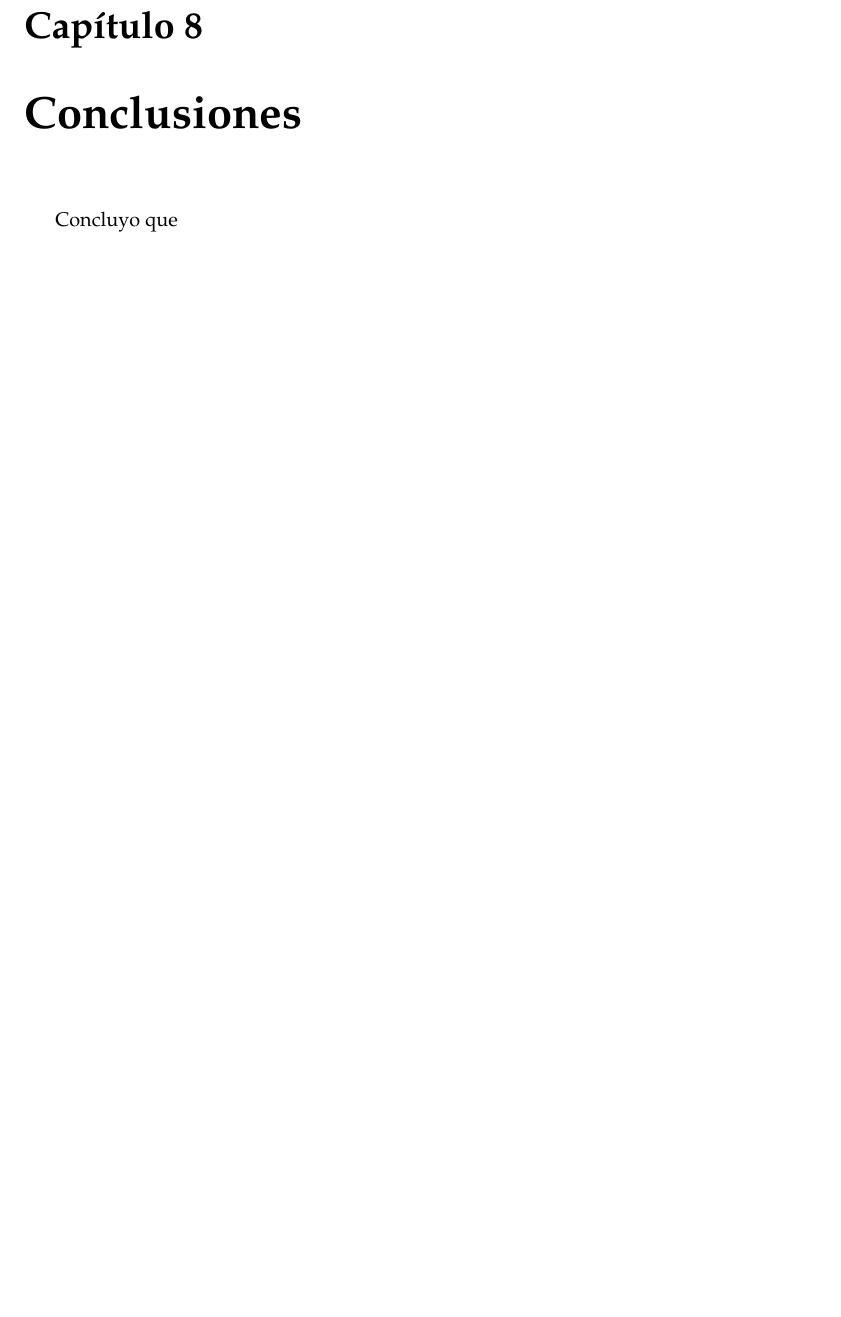
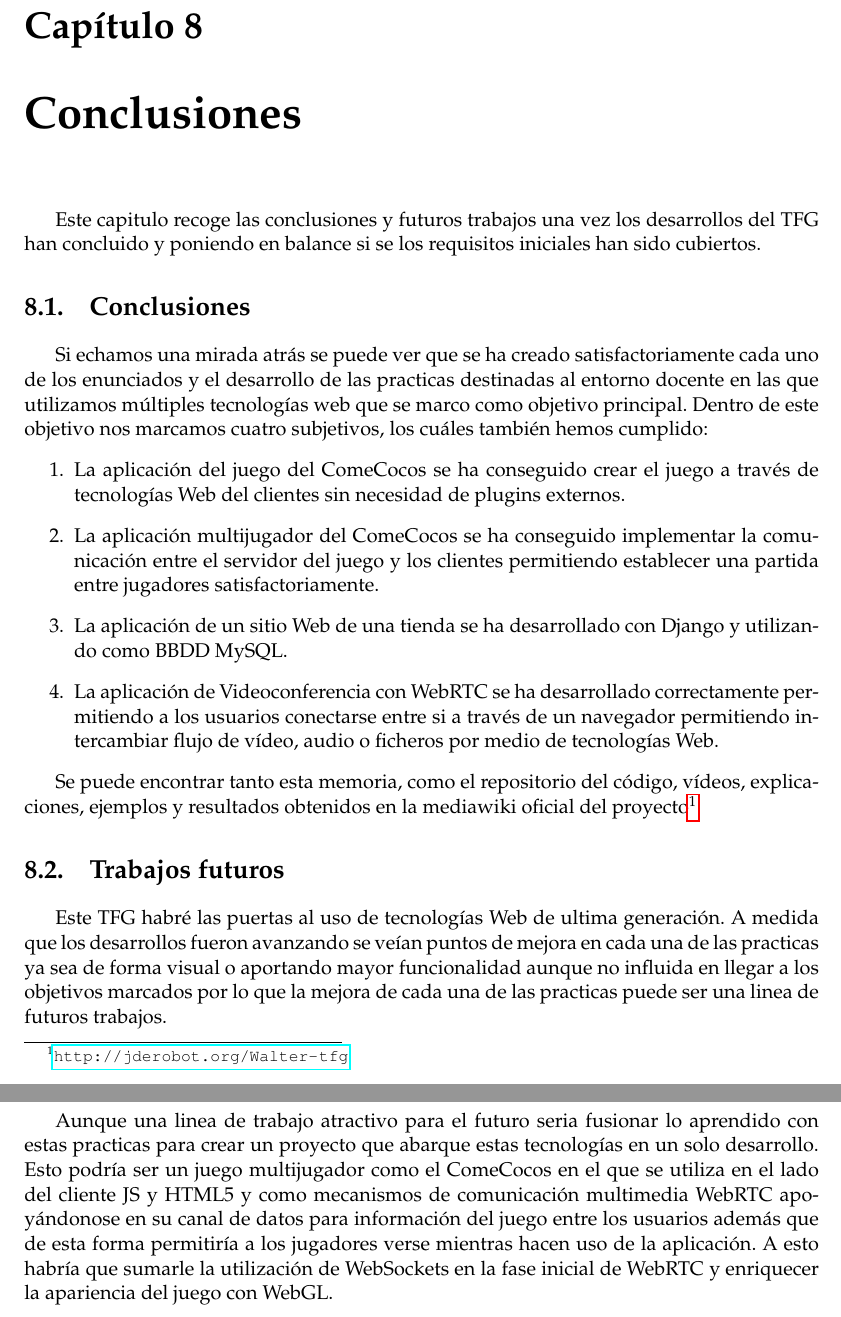
Before and after one commit to RoboticsLabURJC/2015-TFG-Walter-Cuenca, a LaTeX book (Memoria/Latex/main.tex, which reads Memoria/Latex/Capitulos/Conclusiones.tex): part of page 114 of 116 before the commit and two parts of pages 114 and 115 of 117 after it, the two joined at a grey line, cut so that both start at the same text, the shorter picture padded with empty space. Compiled offline with pdfLaTeX.

Commit message:
Update Conclusiones
Creamos el contenido  del capitulo que estaba pendiente

```diff
--- a/Memoria/Latex/Capitulos/Conclusiones.tex
+++ b/Memoria/Latex/Capitulos/Conclusiones.tex
@@ -1,3 +1,16 @@
 \chapter{Conclusiones}
+Este capitulo recoge las conclusiones y futuros trabajos una vez los desarrollos del TFG han concluido y poniendo en balance si se los requisitos iniciales han sido cubiertos.
+\section{Conclusiones}
+Si echamos una mirada atrás se puede ver que se ha creado satisfactoriamente cada uno de los enunciados y el desarrollo de las practicas destinadas al entorno docente en las que utilizamos múltiples tecnologías web que se marco como objetivo principal. Dentro de este objetivo nos marcamos cuatro subjetivos, los cuáles también hemos cumplido:
+\begin{enumerate}
+    \item La aplicación del juego del ComeCocos se ha conseguido crear el juego a través de tecnologías Web del clientes sin necesidad de plugins externos.
+    \item La aplicación multijugador del ComeCocos se ha conseguido implementar la comunicación entre el servidor del juego y los clientes permitiendo establecer una partida entre jugadores satisfactoriamente.
+    \item La aplicación de un sitio Web de una tienda se ha desarrollado con Django y utilizando como BBDD MySQL.
+    \item La aplicación de Videoconferencia con WebRTC se ha desarrollado correctamente permitiendo a los usuarios conectarse entre si a través de un navegador permitiendo intercambiar flujo de vídeo, audio o ficheros por medio de tecnologías Web.
+\end{enumerate}
 
-Concluyo que
+Se puede encontrar tanto esta memoria, como el repositorio del código, vídeos, explicaciones, ejemplos y resultados obtenidos en la mediawiki oficial del proyecto\footnote{\url{http://jderobot.org/Walter-tfg}}
+\section{Trabajos futuros}
+Este TFG habré las puertas al uso de tecnologías Web de ultima generación. A medida que los desarrollos fueron avanzando se veían puntos de mejora en cada una de las practicas ya sea de forma visual o aportando mayor funcionalidad aunque no influida en llegar a los objetivos marcados por lo que la mejora de cada una de las practicas puede ser una linea de futuros trabajos.
+
+Aunque una linea de trabajo atractivo para el futuro seria fusionar lo aprendido con estas practicas para crear un proyecto que abarque estas tecnologías en un solo desarrollo. Esto podría ser un juego multijugador como el ComeCocos en el que se utiliza en el lado del cliente JS y HTML5 y como mecanismos de comunicación multimedia WebRTC apoyándonose en su canal de datos para información del juego entre los usuarios además que de esta forma permitiría a los jugadores verse mientras hacen uso de la aplicación. A esto habría que sumarle la utilización de WebSockets en la fase inicial de WebRTC y enriquecer la apariencia del juego con WebGL.
```
